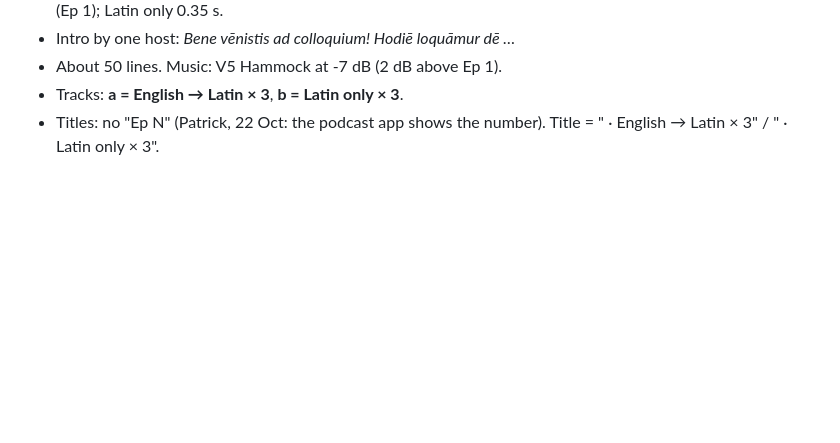
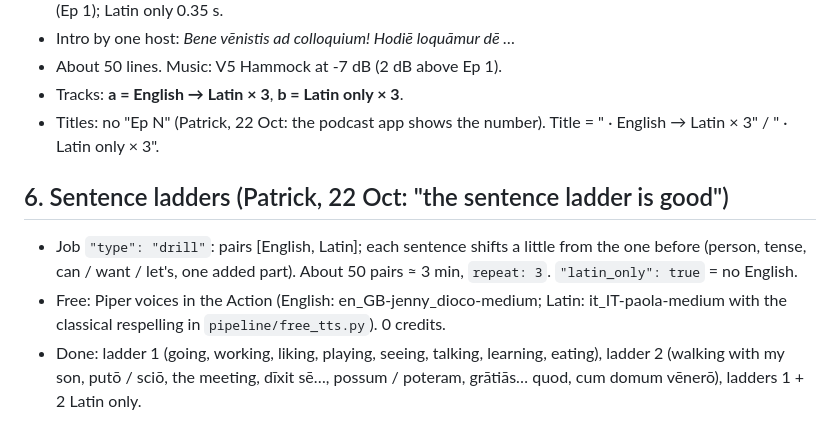
Before and after one commit to pjbran/sermones-feed, a Markdown page: pipeline/EPISODE-RULES.md, the part around the change. Drawn GitHub-style; blank space fills up the shorter version.

Commit message:
Rules: sentence ladders are a hit
Co-Authored-By: Claude Opus 5.5 <noreply@anthropic.com>
Claude-Session: https://claude.ai/code/session_01A7kA5MPLi9ZGTb8sa3UazC

```diff
--- a/pipeline/EPISODE-RULES.md
+++ b/pipeline/EPISODE-RULES.md
@@ -66,3 +66,8 @@ His strong words get no points. They are the glue and they come back anyway.
 - About 50 lines. Music: V5 Hammock at -7 dB (2 dB above Ep 1).
 - Tracks: **a = English → Latin × 3**, **b = Latin only × 3**.
 - Titles: no "Ep N" (Patrick, 22 Oct: the podcast app shows the number). Title = "<name> · English → Latin × 3" / "<name> · Latin only × 3".
+
+## 6. Sentence ladders (Patrick, 22 Oct: "the sentence ladder is good")
+- Job `"type": "drill"`: pairs [English, Latin]; each sentence shifts a little from the one before (person, tense, can / want / let's, one added part). About 50 pairs ≈ 3 min, `repeat: 3`. `"latin_only": true` = no English.
+- Free: Piper voices in the Action (English: en_GB-jenny_dioco-medium; Latin: it_IT-paola-medium with the classical respelling in `pipeline/free_tts.py`). 0 credits.
+- Done: ladder 1 (going, working, liking, playing, seeing, talking, learning, eating), ladder 2 (walking with my son, putō / sciō, the meeting, dīxit sē…, possum / poteram, grātiās… quod, cum domum vēnerō), ladders 1 + 2 Latin only.
```
